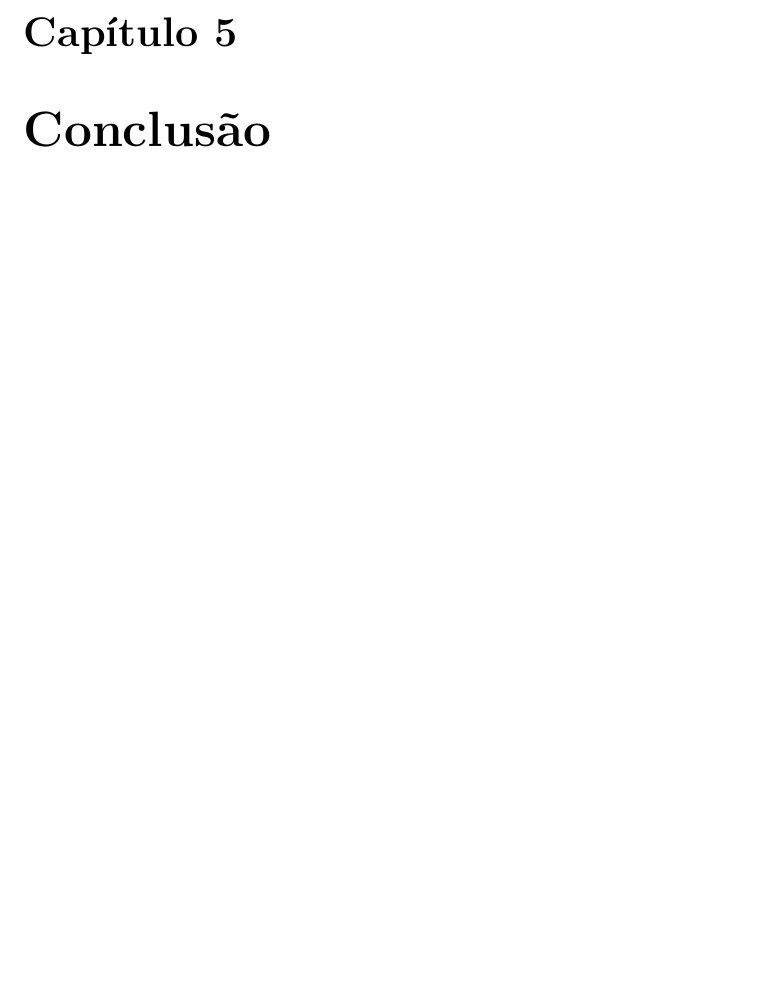
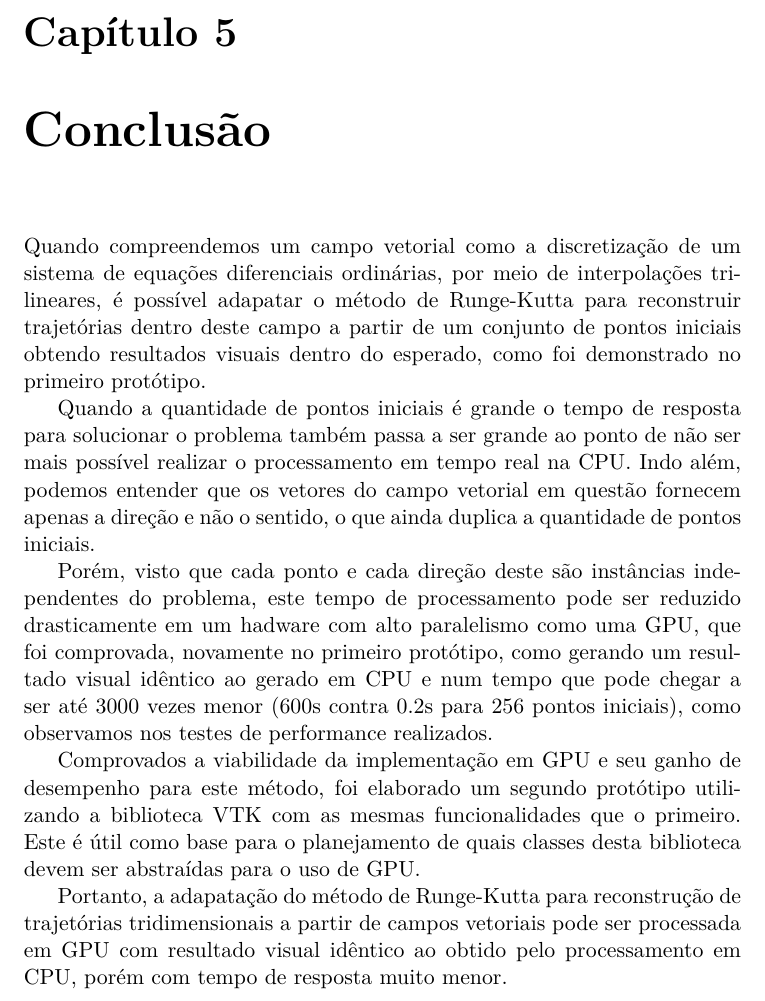
Before and after one commit to rafamanzo/runge-kutta-doc, a LaTeX thesis (monografia/main.tex, which reads monografia/conclusao.tex): part of page 39 of 55, cut so that both start at the same text, the shorter picture padded with empty space. Compiled offline with pdfLaTeX.

Commit message:
Conclusão escrita

```diff
--- a/monografia/conclusao.tex
+++ b/monografia/conclusao.tex
@@ -1 +1,10 @@
 \chapter{Conclusão}
+Quando compreendemos um campo vetorial como a discretização de um sistema de equações diferenciais ordinárias, por meio de interpolações trilineares, é possível adapatar o método de Runge-Kutta para reconstruir trajetórias dentro deste campo a partir de um conjunto de pontos iniciais obtendo resultados visuais dentro do esperado, como foi demonstrado no primeiro protótipo.
+
+Quando a quantidade de pontos iniciais é grande o tempo de resposta para solucionar o problema também passa a ser grande ao ponto de não ser mais possível realizar o processamento em tempo real na CPU. Indo além, podemos entender que os vetores do campo vetorial em questão fornecem apenas a direção e não o sentido, o que ainda duplica a quantidade de pontos iniciais.
+
+Porém, visto que cada ponto e cada direção deste são instâncias independentes do problema, este tempo de processamento pode ser reduzido drasticamente em um hadware com alto paralelismo como uma GPU, que foi comprovada, novamente no primeiro protótipo, como gerando um resultado visual idêntico ao gerado em CPU e num tempo que pode chegar a ser até 3000 vezes menor (600s contra 0.2s para 256 pontos iniciais), como observamos nos testes de performance realizados.
+
+Comprovados a viabilidade da implementação em GPU e seu ganho de desempenho para este método, foi elaborado um segundo protótipo utilizando a biblioteca VTK com as mesmas funcionalidades que o primeiro. Este é útil como base para o planejamento de quais classes desta biblioteca devem ser abstraídas para o uso de GPU.
+
+Portanto, a adapatação do método de Runge-Kutta para reconstrução de trajetórias tridimensionais a partir de campos vetoriais pode ser processada em GPU com resultado visual idêntico ao obtido pelo processamento em CPU, porém com tempo de resposta muito menor.
```
